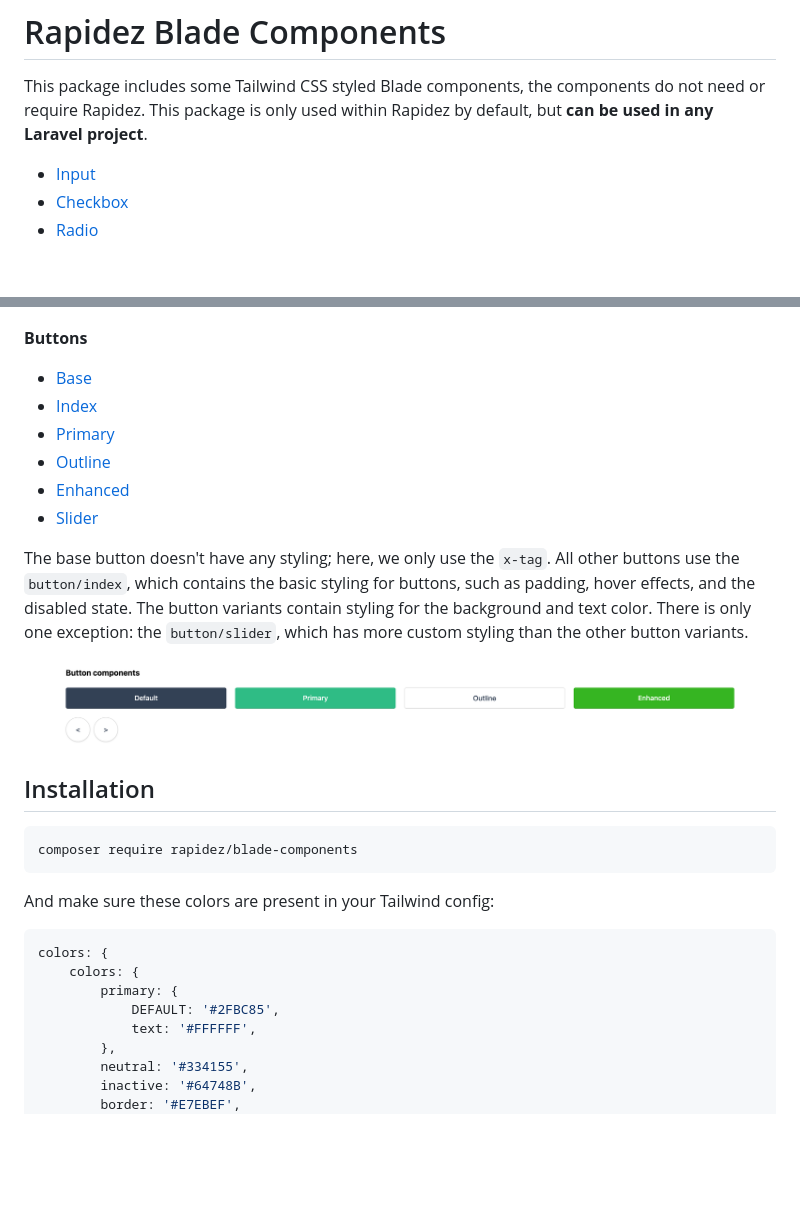
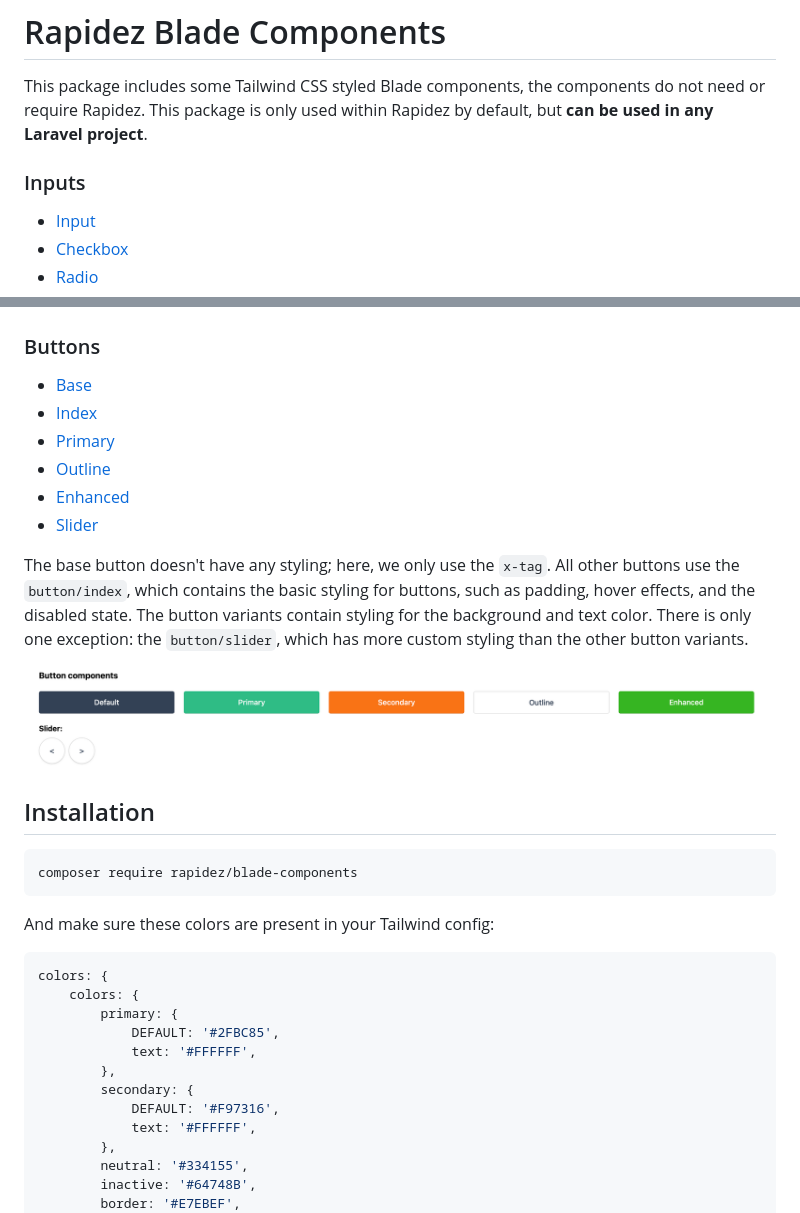
Before and after one commit to rapidez/blade-components, a Markdown page: README.md, 2 parts joined by grey strips. GitHub-like rendering; pictures changed too: .github/media/buttons.png; blank space fills up the shorter version.

Commit message:
Update readme & screenshot | Added secondary button variant

```diff
--- a/README.md
+++ b/README.md
@@ -1,6 +1,8 @@
 # Rapidez Blade Components
 
 This package includes some Tailwind CSS styled Blade components, the components do not need or require Rapidez. This package is only used within Rapidez by default, but **can be used in any Laravel project**.
+
+### Inputs
 
 - [Input](https://github.com/rapidez/blade-components/blob/master/resources/views/components/input/index.blade.php)
 - [Checkbox](https://github.com/rapidez/blade-components/blob/master/resources/views/components/input/checkbox/index.blade.php)
@@ -15,7 +17,7 @@ We don't provide a input + label combination component as you'll end up with att
 
 ![](.github/media/screenshot.png)
 
-**Buttons**
+### Buttons
 
 - [Base](https://github.com/rapidez/blade-components/blob/master/resources/views/components/button/base.blade.php)
 - [Index](https://github.com/rapidez/blade-components/blob/master/resources/views/components/button/index.blade.php)
@@ -42,6 +44,10 @@ colors: {
     colors: {
         primary: {
             DEFAULT: '#2FBC85',
+            text: '#FFFFFF',
+        },
+        secondary: {
+            DEFAULT: '#F97316',
             text: '#FFFFFF',
         },
         neutral: '#334155',
```
Also changed, not shown: 4 other files.
